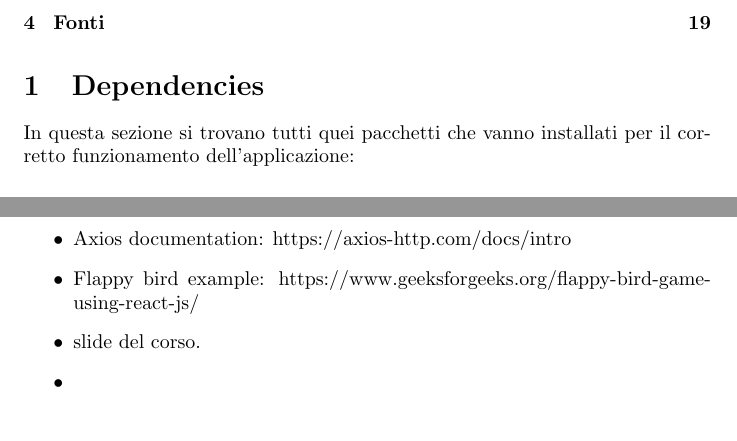
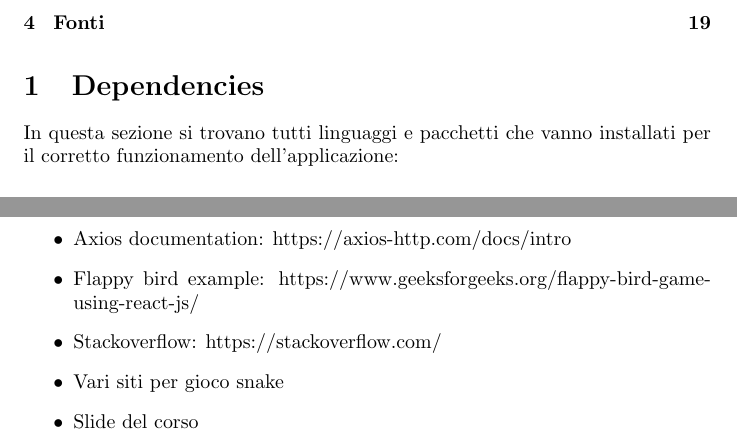
Before and after one commit to p-triz/progetto_tecnologie_internet, a LaTeX document (Relazione/Relazione.tex): two parts of pages 2 and 20 of 20, joined at a grey line, cut so that both start at the same text. Compiled offline with pdfLaTeX.

Commit message:
piccoli cambiamenti a relazione

```diff
--- a/Relazione/Relazione.tex
+++ b/Relazione/Relazione.tex
@@ -15,7 +15,7 @@
 
 
 \section{Dependencies}
-In questa sezione si trovano tutti quei pacchetti che vanno installati per il corretto funzionamento dell’applicazione:
+In questa sezione si trovano tutti linguaggi e pacchetti che vanno installati per il corretto funzionamento dell’applicazione:
 
 \subsection{Tecnologie da installare}
 Essendo il progetto svolto in React e Flask dobbiamo andare ad installare rispettivamente node e python:
@@ -379,8 +379,9 @@ Infine sono esplicitati i vincoli di integrità referenziale.
     \item React.js documentation: https://react.dev
     \item Axios documentation: https://axios-http.com/docs/intro
     \item Flappy bird example: https://www.geeksforgeeks.org/flappy-bird-game-using-react-js/
-    \item slide del corso.
-    \item
+    \item Stackoverflow: https://stackoverflow.com/
+    \item Vari siti per gioco snake
+    \item Slide del corso
 \end{itemize}
 
 
```
Also changed, not shown: Relazione/Relazione.pdf, 4 other files.
